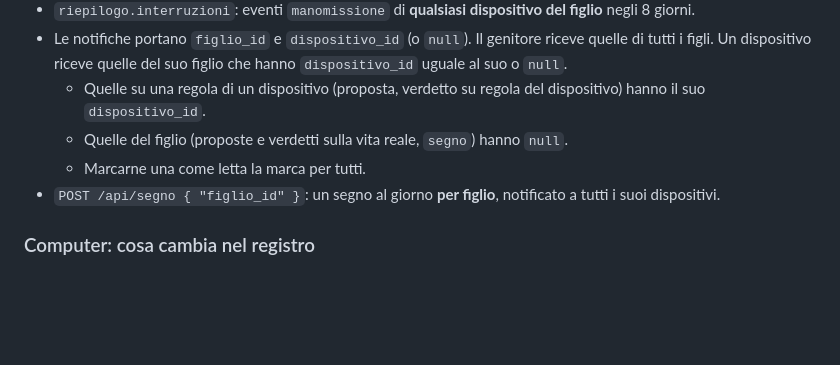
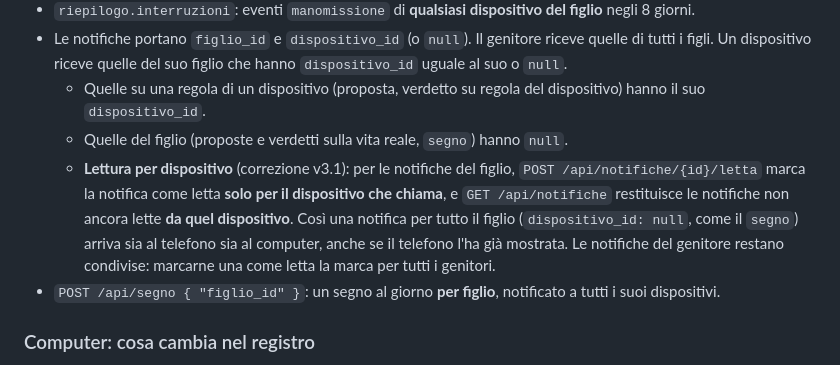
Before and after one commit to postagaspa-star/pactum, a Markdown page: docs/contratto-api.md, the part around the change. Rendered like a GitHub page; blank space fills up the shorter version.

Commit message:
contratto v3.1: le notifiche del figlio si leggono per dispositivo
Il telefono marcava lette anche le notifiche per tutto il figlio (segno,
proposte sulla vita reale) e il computer non le vedeva piu'.

Co-Authored-By: Claude Opus 5.5 <noreply@anthropic.com>

```diff
--- a/docs/contratto-api.md
+++ b/docs/contratto-api.md
@@ -399,7 +399,7 @@ La forma della v2.4 resta, riferita al figlio indicato:
 - Le notifiche portano `figlio_id` e `dispositivo_id` (o `null`). Il genitore riceve quelle di tutti i figli. Un dispositivo riceve quelle del suo figlio che hanno `dispositivo_id` uguale al suo o `null`.
   - Quelle su una regola di un dispositivo (proposta, verdetto su regola del dispositivo) hanno il suo `dispositivo_id`.
   - Quelle del figlio (proposte e verdetti sulla vita reale, `segno`) hanno `null`.
-  - Marcarne una come letta la marca per tutti.
+  - **Lettura per dispositivo** (correzione v3.1): per le notifiche del figlio, `POST /api/notifiche/{id}/letta` marca la notifica come letta **solo per il dispositivo che chiama**, e `GET /api/notifiche` restituisce le notifiche non ancora lette **da quel dispositivo**. Così una notifica per tutto il figlio (`dispositivo_id: null`, come il `segno`) arriva sia al telefono sia al computer, anche se il telefono l'ha già mostrata. Le notifiche del genitore restano condivise: marcarne una come letta la marca per tutti i genitori.
 - `POST /api/segno { "figlio_id" }`: un segno al giorno **per figlio**, notificato a tutti i suoi dispositivi.
 
 ### Computer: cosa cambia nel registro
```
